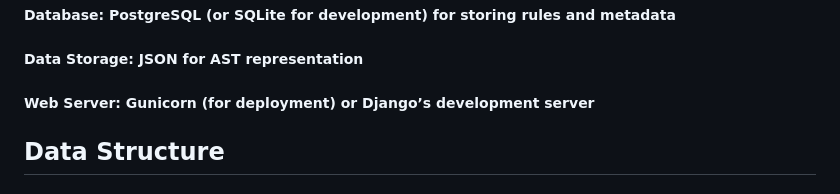
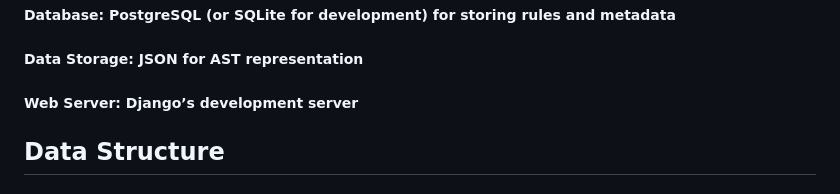
Before and after one commit to gaurharsh/Rule-Engine-with-AST, a Markdown page: README.md, the part around the change. GitHub-like rendering.

```diff
--- a/README.md
+++ b/README.md
@@ -16,7 +16,7 @@ Rule Engine with AST  is a 3-tier rule engine that determines user eligibility b
 ##### Frontend: HTML/CSS for a simple user interface
 ##### Database: PostgreSQL (or SQLite for development) for storing rules and metadata
 ##### Data Storage: JSON for AST representation
-##### Web Server: Gunicorn (for deployment) or Django’s development server
+##### Web Server: Django’s development server
 
 ## Data Structure
 #### The AST is represented by a Node data structure with the following fields:
```
